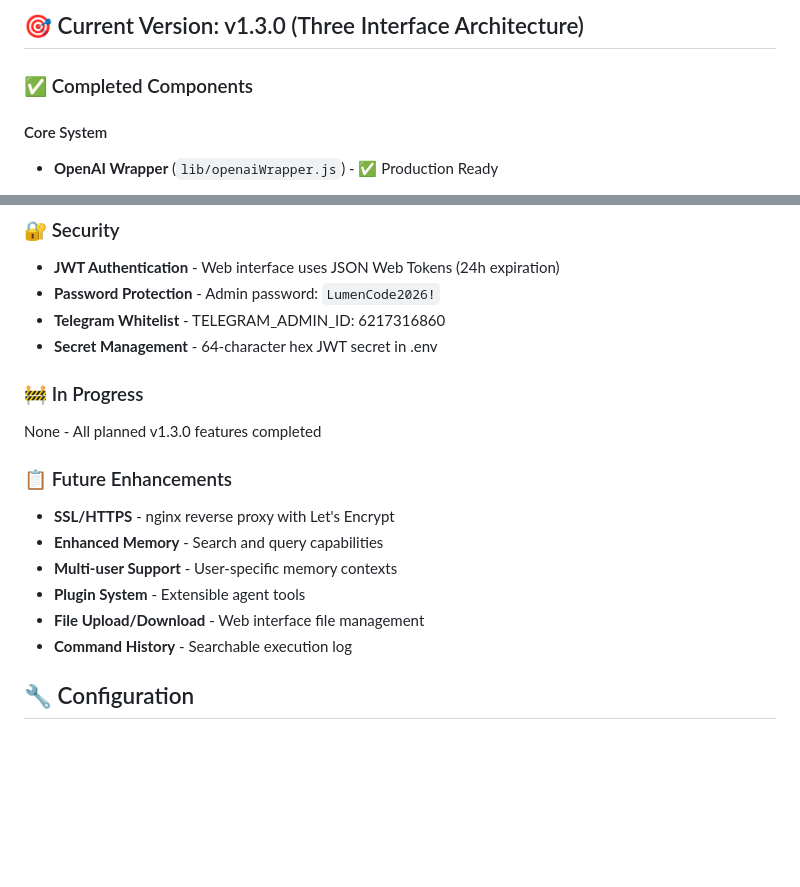
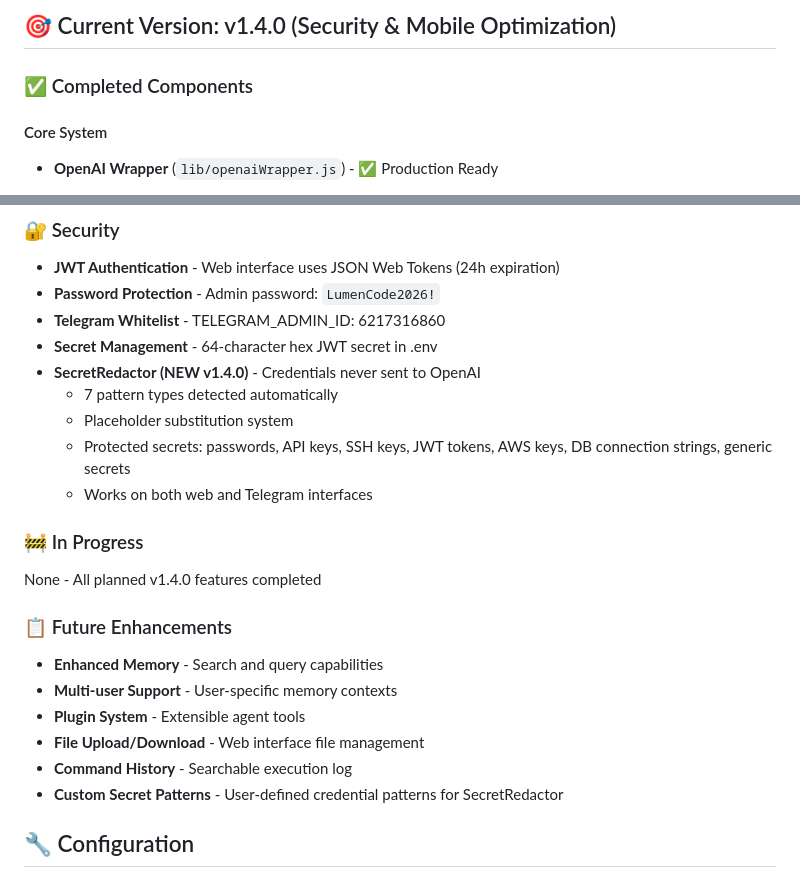
Before and after one commit to codenlighten/lumen369, a Markdown page: STATUS.md, 2 parts joined by grey strips. Drawn GitHub-style; blank space fills up the shorter version.

```diff
--- a/STATUS.md
+++ b/STATUS.md
@@ -4,5 +4,5 @@ Last Updated: 2026-02-10
 
-## 🎯 Current Version: v1.3.0 (Three Interface Architecture)
+## 🎯 Current Version: v1.4.0 (Security & Mobile Optimization)
 
 ### ✅ Completed Components
 
@@ -117,19 +131,24 @@ Last Updated: 2026-02-10
 - **Password Protection** - Admin password: `LumenCode2026!`
 - **Telegram Whitelist** - TELEGRAM_ADMIN_ID: 6217316860
 - **Secret Management** - 64-character hex JWT secret in .env
+- **SecretRedactor (NEW v1.4.0)** - Credentials never sent to OpenAI
+  - 7 pattern types detected automatically
+  - Placeholder substitution system
+  - Protected secrets: passwords, API keys, SSH keys, JWT tokens, AWS keys, DB connection strings, generic secrets
+  - Works on both web and Telegram interfaces
 
 ### 🚧 In Progress
 
-None - All planned v1.3.0 features completed
+None - All planned v1.4.0 features completed
 
 ### 📋 Future Enhancements
 
-- **SSL/HTTPS** - nginx reverse proxy with Let's Encrypt
 - **Enhanced Memory** - Search and query capabilities
 - **Multi-user Support** - User-specific memory contexts
 - **Plugin System** - Extensible agent tools
 - **File Upload/Download** - Web interface file management
 - **Command History** - Searchable execution log
+- **Custom Secret Patterns** - User-defined credential patterns for SecretRedactor
 
 ## 🔧 Configuration
 
```
Also changed, not shown: other parts of STATUS.md (+28 -3 lines).
